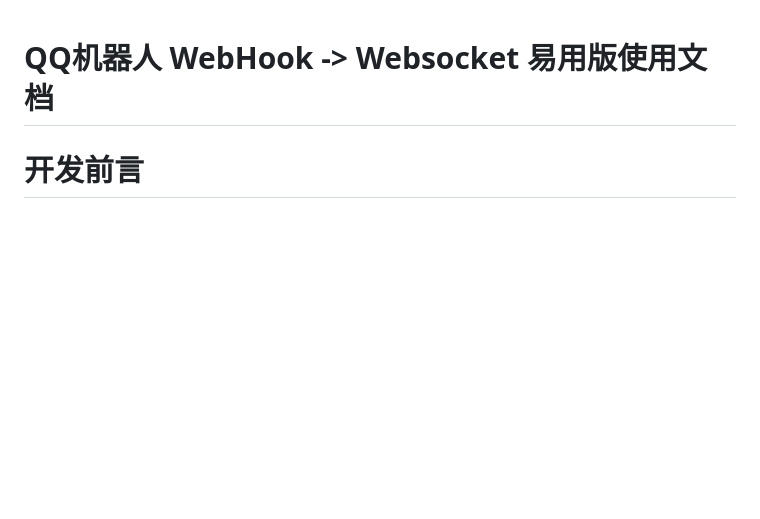
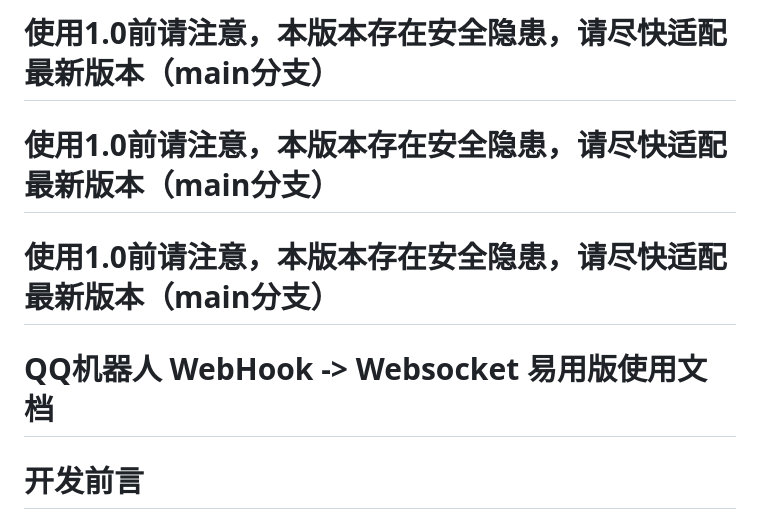
Before and after one commit to DevOpen-Club/qbot-webhook-to-websocket, a Markdown page: doc.md, the part around the change. Drawn GitHub-style; blank space fills up the shorter version.

```diff
--- a/doc.md
+++ b/doc.md
@@ -1,3 +1,6 @@
+# 使用1.0前请注意，本版本存在安全隐患，请尽快适配最新版本（main分支）
+# 使用1.0前请注意，本版本存在安全隐患，请尽快适配最新版本（main分支）
+# 使用1.0前请注意，本版本存在安全隐患，请尽快适配最新版本（main分支）
 # QQ机器人 WebHook -> Websocket 易用版使用文档
 
 # 开发前言
```
